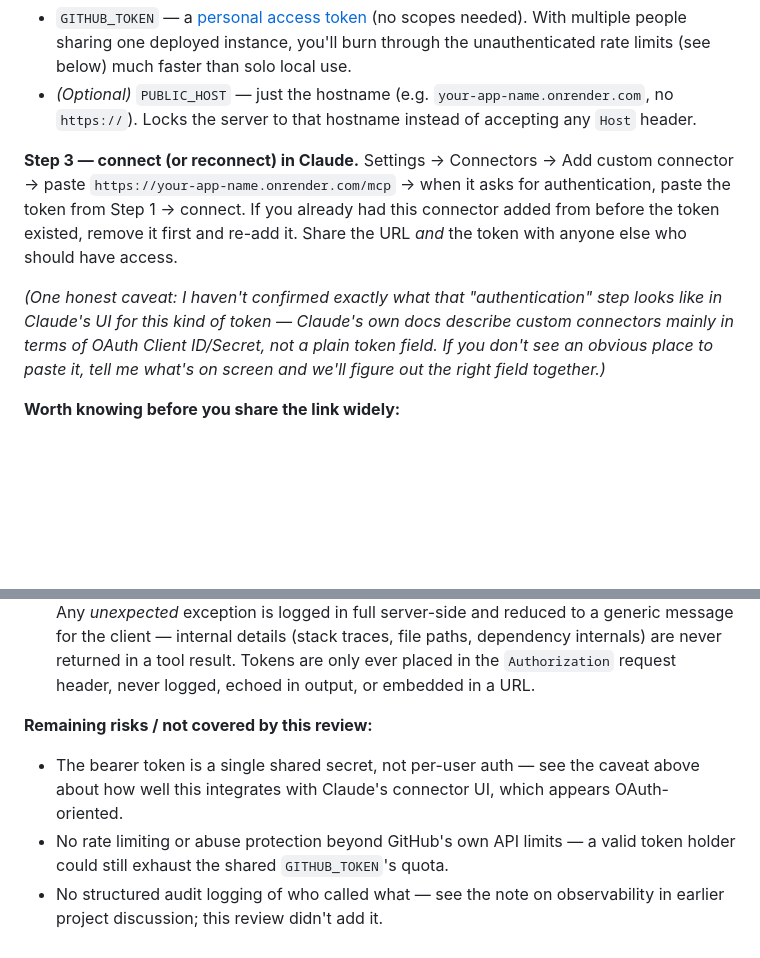
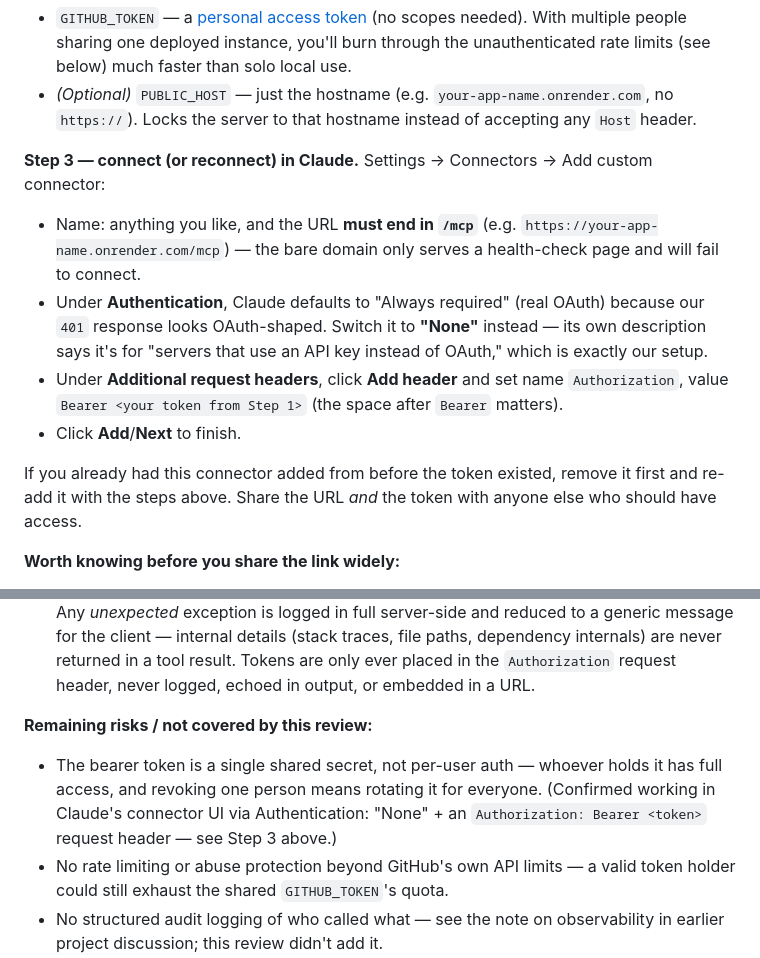
Before and after one commit to Hemanth-hexo/Git_mcp, a Markdown page: README.md, 2 parts joined by grey strips. Drawn GitHub-style; blank space fills up the shorter version.

Commit message:
Document the confirmed Claude connector auth setup
Replaces the earlier "not sure how this works" caveat with the actual
verified steps: Authentication set to "None" (not OAuth) plus a manual
Authorization: Bearer header, confirmed against Claude's real
Add-custom-connector UI.

```diff
--- a/README.md
+++ b/README.md
@@ -113,9 +113,13 @@ While you're in the Environment tab, also add:
 - `GITHUB_TOKEN` — a [personal access token](https://github.com/settings/tokens) (no scopes needed). With multiple people sharing one deployed instance, you'll burn through the unauthenticated rate limits (see below) much faster than solo local use.
 - *(Optional)* `PUBLIC_HOST` — just the hostname (e.g. `your-app-name.onrender.com`, no `https://`). Locks the server to that hostname instead of accepting any `Host` header.
 
-**Step 3 — connect (or reconnect) in Claude.** Settings → Connectors → Add custom connector → paste `https://your-app-name.onrender.com/mcp` → when it asks for authentication, paste the token from Step 1 → connect. If you already had this connector added from before the token existed, remove it first and re-add it. Share the URL *and* the token with anyone else who should have access.
+**Step 3 — connect (or reconnect) in Claude.** Settings → Connectors → Add custom connector:
+- Name: anything you like, and the URL **must end in `/mcp`** (e.g. `https://your-app-name.onrender.com/mcp`) — the bare domain only serves a health-check page and will fail to connect.
+- Under **Authentication**, Claude defaults to "Always required" (real OAuth) because our `401` response looks OAuth-shaped. Switch it to **"None"** instead — its own description says it's for "servers that use an API key instead of OAuth," which is exactly our setup.
+- Under **Additional request headers**, click **Add header** and set name `Authorization`, value `Bearer <your token from Step 1>` (the space after `Bearer` matters).
+- Click **Add**/**Next** to finish.
 
-*(One honest caveat: I haven't confirmed exactly what that "authentication" step looks like in Claude's UI for this kind of token — Claude's own docs describe custom connectors mainly in terms of OAuth Client ID/Secret, not a plain token field. If you don't see an obvious place to paste it, tell me what's on screen and we'll figure out the right field together.)*
+If you already had this connector added from before the token existed, remove it first and re-add it with the steps above. Share the URL *and* the token with anyone else who should have access.
 
 **Worth knowing before you share the link widely:**
 
@@ -164,7 +168,7 @@ This server underwent a security review focused on the HTTP deployment path. Cur
 
 **Remaining risks / not covered by this review:**
 
-- The bearer token is a single shared secret, not per-user auth — see the caveat above about how well this integrates with Claude's connector UI, which appears OAuth-oriented.
+- The bearer token is a single shared secret, not per-user auth — whoever holds it has full access, and revoking one person means rotating it for everyone. (Confirmed working in Claude's connector UI via Authentication: "None" + an `Authorization: Bearer <token>` request header — see Step 3 above.)
 - No rate limiting or abuse protection beyond GitHub's own API limits — a valid token holder could still exhaust the shared `GITHUB_TOKEN`'s quota.
 - No structured audit logging of who called what — see the note on observability in earlier project discussion; this review didn't add it.
 - `PUBLIC_HOST` (Host-header validation) and `MCP_BEARER_TOKEN` are independent controls set separately in Render; deploying code changes alone does not retroactively secure an already-running instance until these env vars are actually set there.
```
